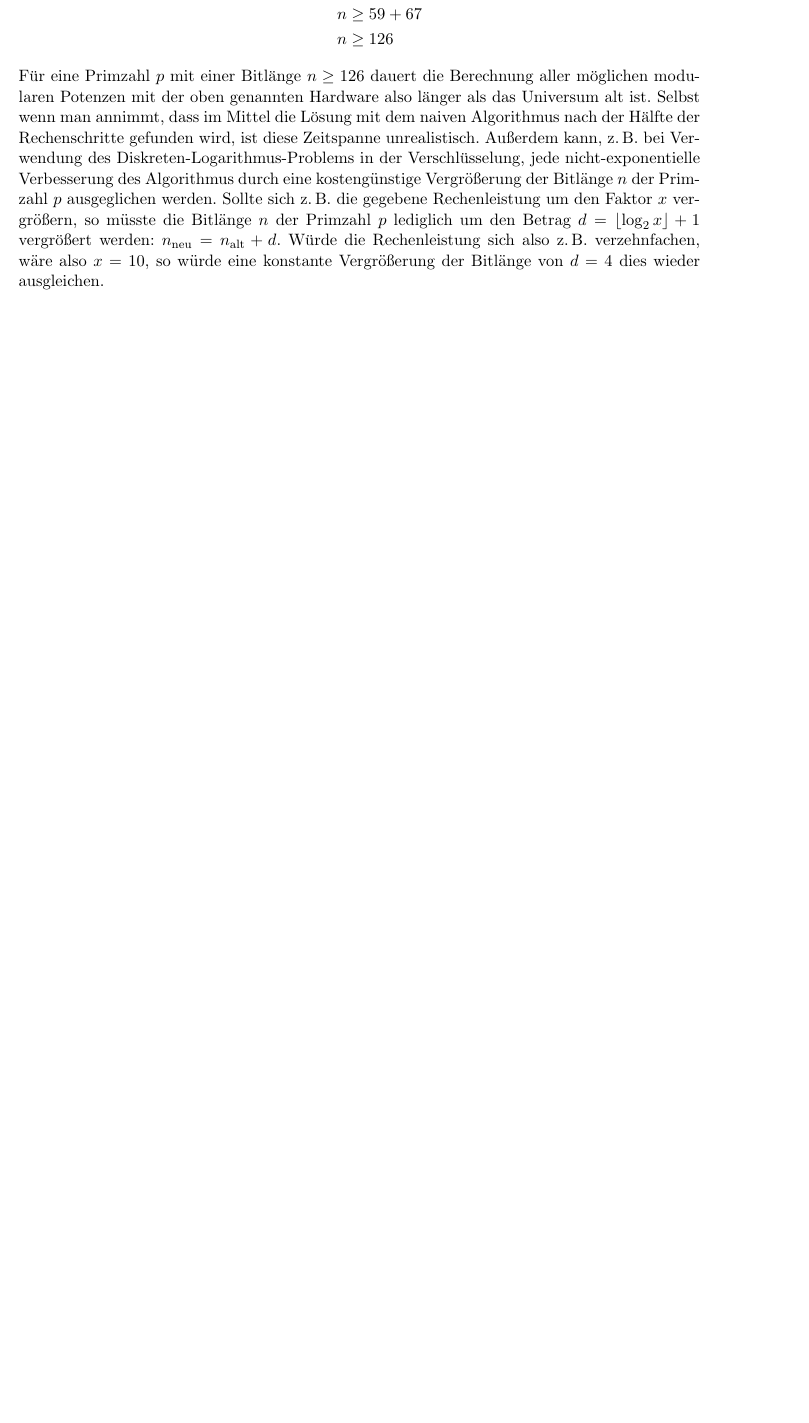
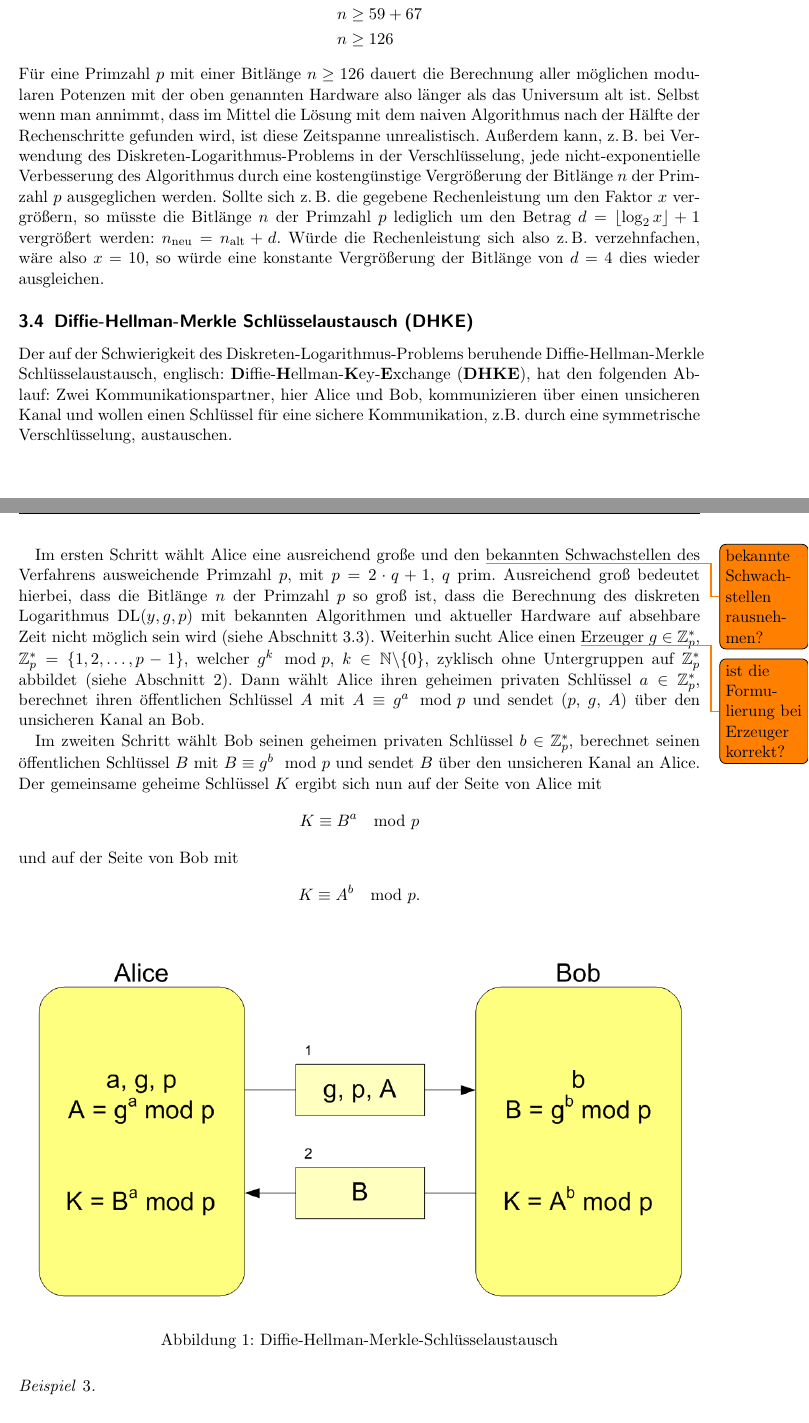
Before and after one commit to hutchison/Seminar_Public_Key_Kryptographie, a LaTeX document (ausarbeitung.tex): part of page 5 of 5 before the commit and two parts of pages 5 and 6 of 6 after it, the two joined at a grey line, cut so that both start at the same text, the shorter picture padded with empty space. Compiled offline with pdfLaTeX.

Commit message:
added DHKE, ohne beispiel
ausserdem erzeuger gelabled

```diff
--- a/ausarbeitung.tex
+++ b/ausarbeitung.tex
@@ -393,4 +393,33 @@ exponentielle Komplexität $\mathcal{O}(2^n)$. Dazu ein Rechenbeispiel:
   der Bitlänge von $d=4$ dies wieder ausgleichen.
 \end{beispiel}
 
+\subsection{Diffie-Hellman-Merkle Schlüsselaustausch (DHKE)}
+\label{sub:diffie_hellman_key_exchange}
+
+Der auf der Schwierigkeit des Diskreten-Logarithmus-Problems beruhende Diffie-Hellman-Merkle Schlüsselaustausch, englisch: \textbf{D}iffie-\textbf{H}ellman-\textbf{K}ey-\textbf{E}xchange (\textbf{DHKE}), hat den folgenden Ablauf:
+Zwei Kommunikationspartner, hier Alice und Bob, kommunizieren über einen unsicheren Kanal und wollen einen Schlüssel für eine sichere Kommunikation, z.B. durch eine symmetrische Verschlüsselung, austauschen.
+
+Im ersten Schritt wählt Alice eine ausreichend große und den \todo{bekannte Schwachstellen rausnehmen?}bekannten Schwachstellen des Verfahrens ausweichende Primzahl $p$, mit $p = 2 \cdot q + 1$, $q$ prim. Ausreichend groß bedeutet hierbei, dass die Bitlänge $n$ der Primzahl $p$ so groß ist, dass die Berechnung des diskreten Logarithmus $\text{DL}(y,g,p)$ mit bekannten Algorithmen und aktueller Hardware auf absehbare Zeit nicht möglich sein wird (siehe Abschnitt  \ref{sub:komplexitaet_naiver_algorithmus}). Weiterhin sucht Alice einen \todo{ist die Formulierung bei Erzeuger korrekt?}Erzeuger $g \in \Z_p^*$, $\Z_p^* = \{1, 2, \ldots, p-1\}$, welcher $g^k \mod p$, $k \in \N \backslash \{0\}$, zyklisch ohne Untergruppen auf $\Z_p^*$ abbildet (siehe Abschnitt  \ref{def:erzeuger}). Dann wählt Alice ihren geheimen privaten Schlüssel $a \in \Z_p^*$,  berechnet ihren öffentlichen Schlüssel $A$ mit $A \equiv g^a \mod p$ und sendet ($p$, $g$, $A$) über den unsicheren Kanal an Bob.
+
+Im zweiten Schritt wählt Bob seinen geheimen privaten Schlüssel $b \in \Z_p^*$, berechnet seinen öffentlichen Schlüssel $B$ mit $B \equiv g^b \mod p$ und sendet $B$ über den unsicheren Kanal an Alice.
+Der gemeinsame geheime Schlüssel $K$ ergibt sich nun auf der Seite von Alice mit
+\begin{align*}
+	K \equiv B^a \mod p
+\end{align*}
+und auf der Seite von Bob mit
+\begin{align*}
+	K \equiv A^b \mod p \text{.}
+\end{align*}
+
+\begin{figure}[!htb]
+  \centering
+  \includegraphics[width=\textwidth]{Diffie-Hellman-Schluesselaustausch2.png}
+  \caption{Diffie-Hellman-Merkle-Schlüsselaustausch}
+  \label{fig:dhke}
+\end{figure}
+
+\begin{beispiel}
+
+\end{beispiel}
+
 \end{document}
```
Also changed, not shown: ausarbeitung.tex (6 more changed lines).
